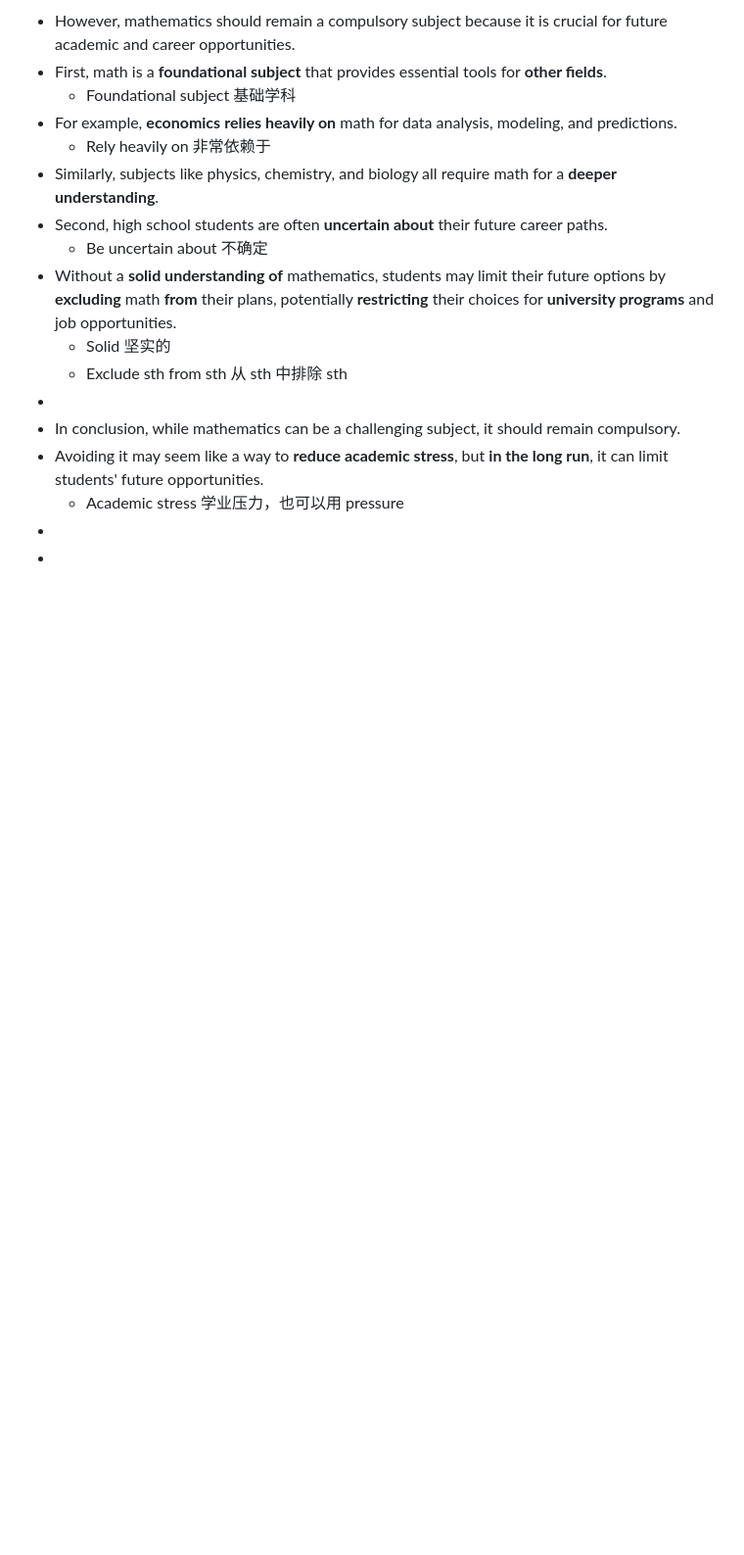
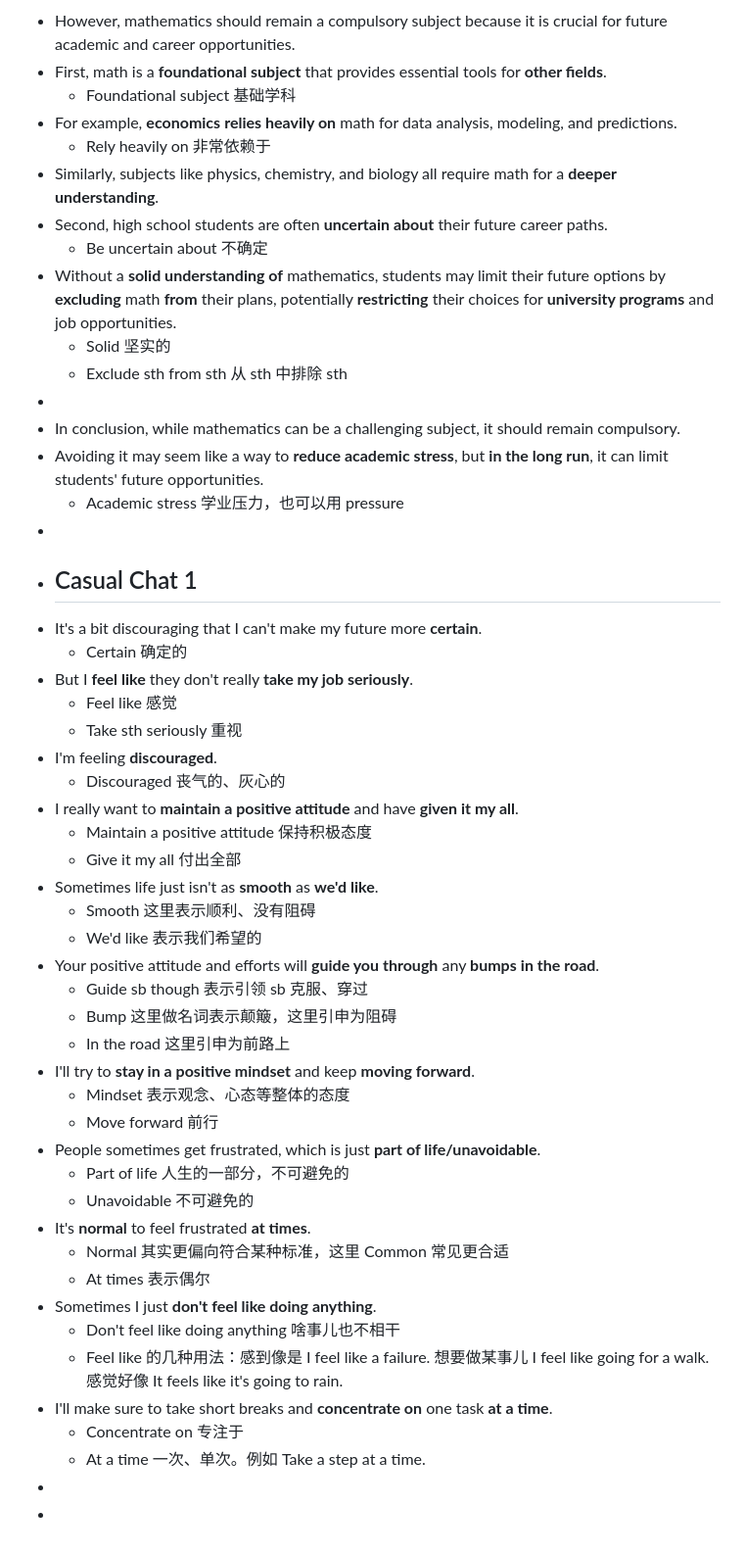
Before and after one commit to ReichtumQian/Blog-English, a Markdown page: journals/2024_11_19.md, the part around the change. Shown: that part at 98% size. Rendered like a GitHub page; blank space fills up the shorter version.

Commit message:
[logseq-plugin-git:commit] 2024-11-19T12:23:31.101Z

```diff
--- a/journals/2024_11_19.md
+++ b/journals/2024_11_19.md
@@ -44,4 +44,38 @@
 - Avoiding it may seem like a way to **reduce academic stress**, but **in the long run**, it can limit students' future opportunities.
 	- Academic stress 学业压力，也可以用 pressure
 -
+- ## Casual Chat 1
+- It's a bit discouraging that I can't make my future more **certain**.
+	- Certain 确定的
+- But I **feel like** they don't really **take my job seriously**.
+	- Feel like 感觉
+	- Take sth seriously 重视
+- I'm feeling **discouraged**.
+	- Discouraged 丧气的、灰心的
+- I really want to **maintain a positive attitude** and have **given it my all**.
+	- Maintain a positive attitude 保持积极态度
+	- Give it my all 付出全部
+- Sometimes life just isn't as **smooth** as **we'd like**.
+	- Smooth 这里表示顺利、没有阻碍
+	- We'd like 表示我们希望的
+- Your positive attitude and efforts will **guide you through** any **bumps** **in the road**.
+	- Guide sb though 表示引领 sb 克服、穿过
+	- Bump 这里做名词表示颠簸，这里引申为阻碍
+	- In the road 这里引申为前路上
+- I'll try to **stay in a positive mindset** and keep **moving forward**.
+	- Mindset 表示观念、心态等整体的态度
+	- Move forward 前行
+- People sometimes get frustrated, which is just **part of life/unavoidable**.
+	- Part of life 人生的一部分，不可避免的
+	- Unavoidable 不可避免的
+- It's **normal** to feel frustrated **at times**.
+	- Normal 其实更偏向符合某种标准，这里 Common 常见更合适
+	- At times 表示偶尔
+- Sometimes I just **don't feel like doing anything**.
+	- Don't feel like doing anything 啥事儿也不相干
+	- Feel like 的几种用法：感到像是 I feel like a failure. 想要做某事儿 I feel like going for a walk. 感觉好像 It feels like it's going to rain.
+- I'll make sure to take short breaks and **concentrate on** one task **at a time**.
+	- Concentrate on 专注于
+	- At a time 一次、单次。例如 Take a step at a time.
 -
+-
```
